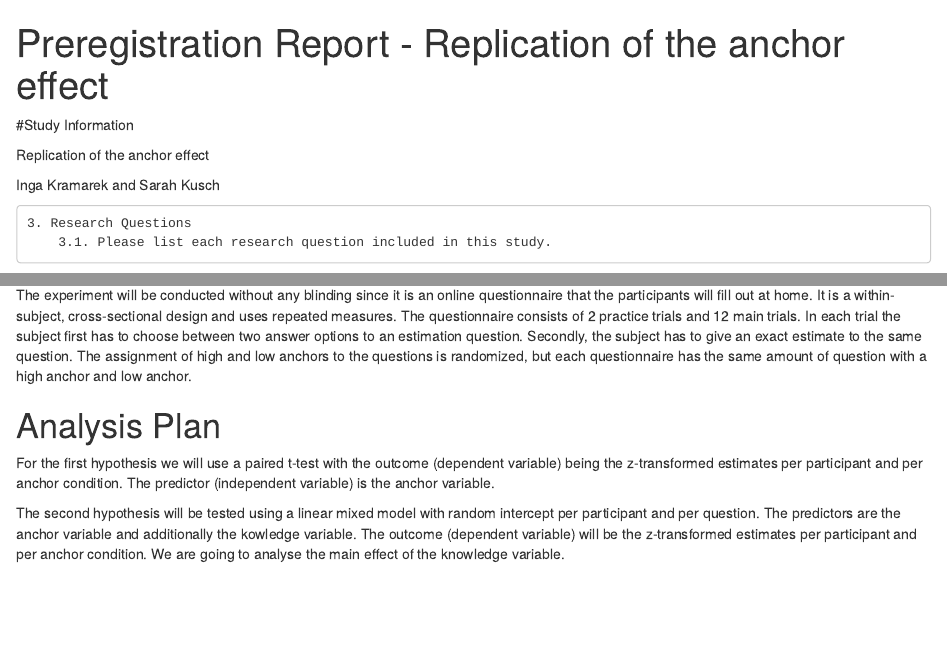
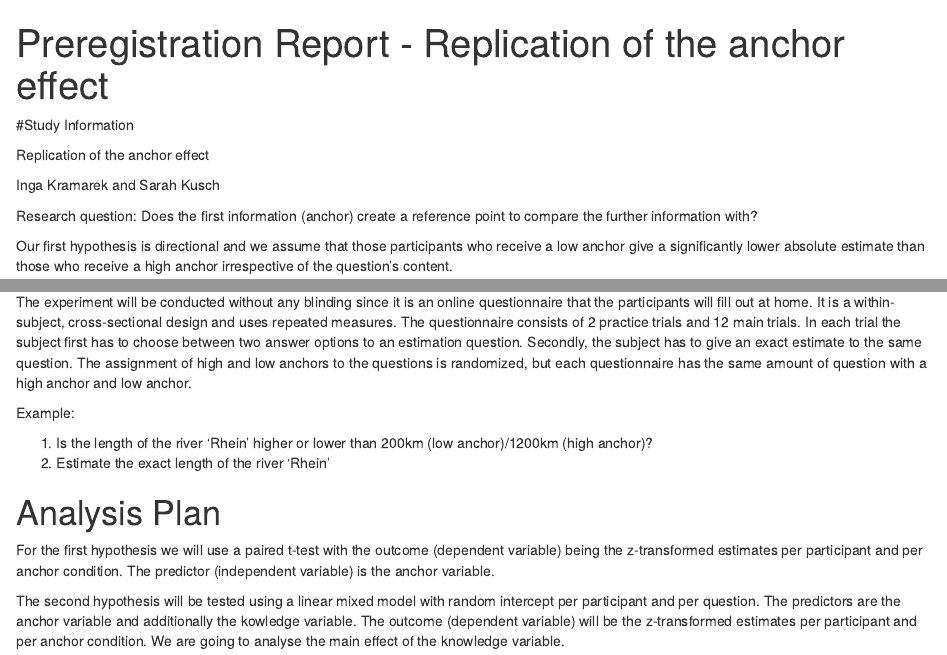
Before and after one commit to sarahkusch/Anchor-Effect-Project, an R Markdown document (writing/preregistration_report.Rmd): the page in a window 1100 px wide, from its top, and a second part further down, joined at a grey line. Rendered offline with R 4.5, knitr and Pandoc, with nearby package versions.

Commit message:
added research question to prereg report

```diff
--- a/writing/preregistration_report.Rmd
+++ b/writing/preregistration_report.Rmd
@@ -9,9 +9,7 @@ Replication of the anchor effect
 
 Inga Kramarek and Sarah Kusch
 
-    3. Research Questions
-        3.1. Please list each research question included in this study.
-
+Research question: Does the first information (anchor) create a reference point to compare the further information with?
 
 Our first hypothesis is directional and we assume that those participants who receive a low anchor give a significantly lower absolute estimate than those who receive a high anchor irrespective of the question's content.
 
@@ -61,6 +59,11 @@ Our second hypothesis is non-directional and states that there is no significant
   The questionnaire consists of 2 practice trials and 12 main trials. In each trial the subject first has to choose between two answer options to an estimation question. Secondly, the subject has to give an exact estimate to the same question.
   The assignment of high and low anchors to the questions is randomized, but each questionnaire has the same amount of question with a high anchor and low anchor.
 
+  Example:
+
+  1. Is the length of the river 'Rhein' higher or lower than 200km (low anchor)/1200km (high anchor)?
+  2. Estimate the exact length of the river 'Rhein'
+
 
 # Analysis Plan
 
```
Also changed, not shown: writing/preregistration_report.nb.html (added), 1 other file.
